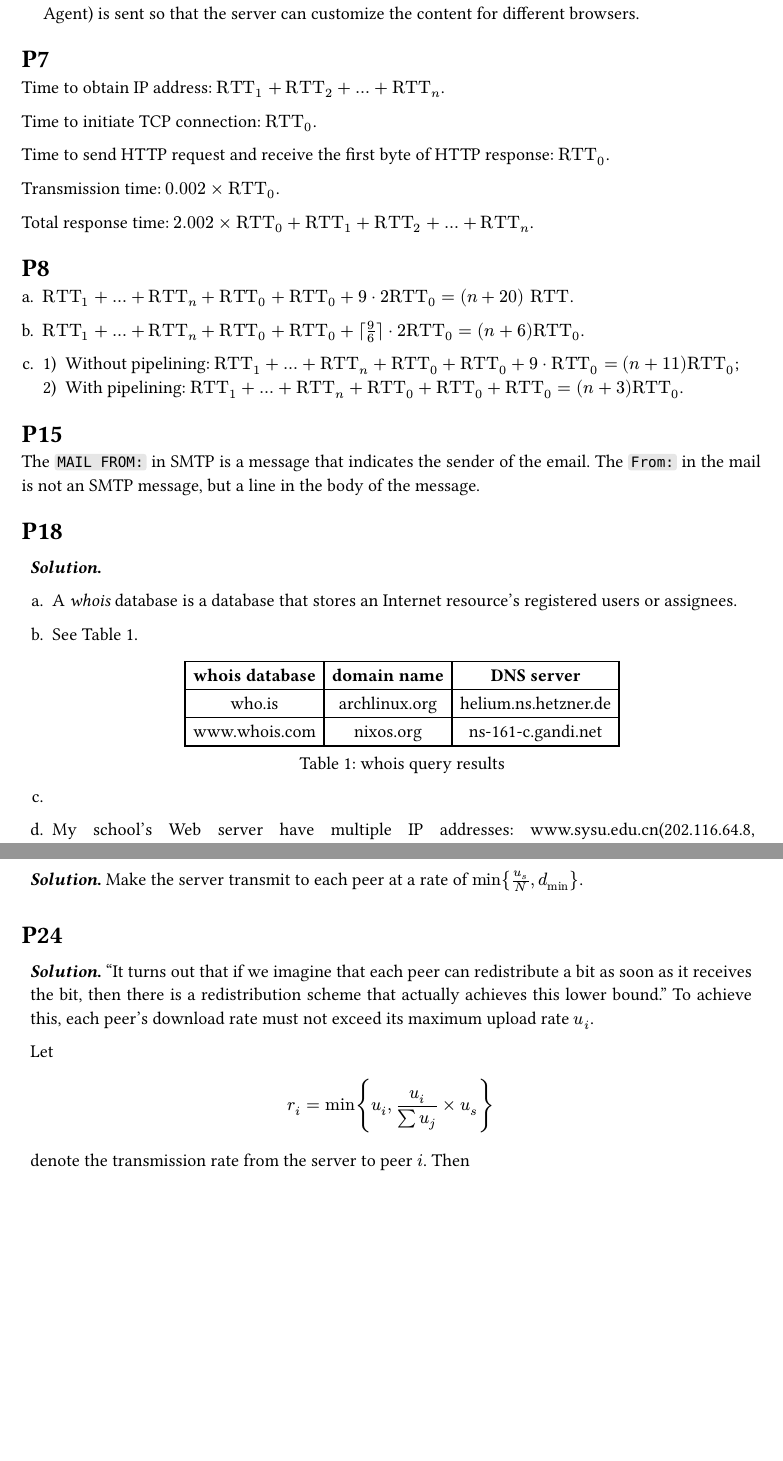
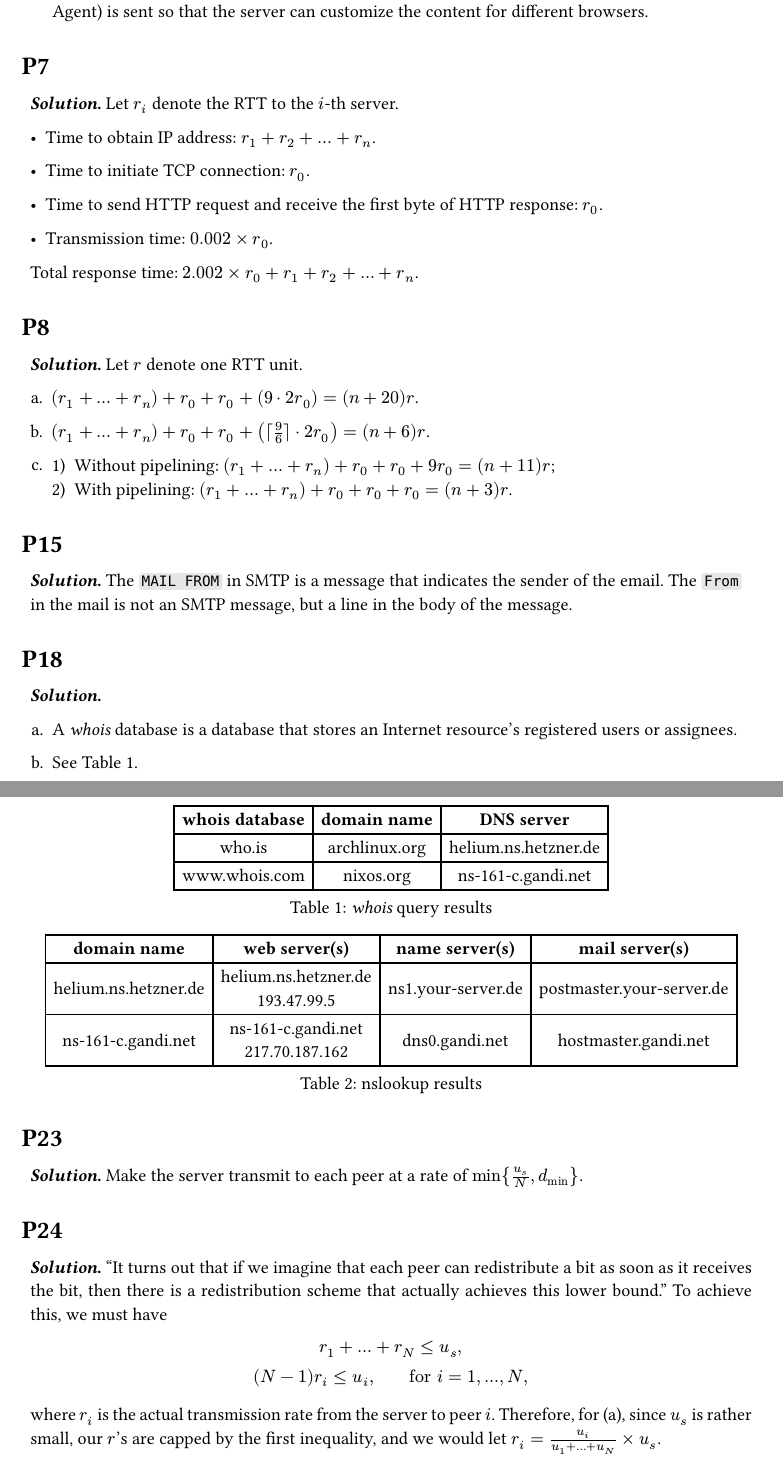
Before and after one commit to yuanlx27/2025-computer-networks, a Typst document (theory/02/main.typ): two parts of pages 2 and 3 of 3, joined at a grey line, cut so that both start at the same text, the shorter picture padded with empty space. Compiled offline with Typst 0.15.

Commit message:
feat: finish theory 02

```diff
--- a/theory/02/main.typ
+++ b/theory/02/main.typ
@@ -49,12 +49,13 @@
 
   + Not specified.
 
-+ Netscape 7.2 running on Windows XP, specified in the `User-Agent` line.
-  The browser type (User-Agent) is sent so that the server can customize the content for different browsers.
+  + Netscape 7.2 running on Windows XP, specified in the `User-Agent` line. The browser type (User-Agent) is sent so that the server can customize the content for different browsers.
+]
 
 = P7
 
-Time to obtain IP address: $"RTT"_1 + "RTT"_2 + ... + "RTT"_n$.
+#solution[
+  Let $r_i$ denote the RTT to the $i$-th server.
 
-Time to initiate TCP connection: $"RTT"_0$.
+  - Time to obtain IP address: $r_1 + r_2 + ... + r_n$.
 
@@ -64,52 +65,68 @@ Transmission time: $0.002 times "RTT"_0$.
 
-Total response time: $2.002 times "RTT"_0 + "RTT"_1 + "RTT"_2 + ... + "RTT"_n$.
+  - Transmission time: $0.002 times r_0$.
+
+  Total response time: $2.002 times r_0 + r_1 + r_2 + ... + r_n$.
+]
 
 = P8
 
-+ $"RTT"_1 + ... + "RTT"_n + "RTT"_0 + "RTT"_0 + 9 dot 2 "RTT"_0 = (n + 20) "RTT"$.
+#solution[
+  Let $r$ denote one RTT unit.
 
-+ $"RTT"_1 + ... + "RTT"_n + "RTT"_0 + "RTT"_0 + ceil.l 9 / 6 ceil.r dot 2 "RTT"_0 = (n + 6) "RTT"_0$.
+  + $(r_1 + ... + r_n) + r_0 + r_0 + (9 dot 2 r_0) = (n + 20) r$.
+
+  + $(r_1 + ... + r_n) + r_0 + r_0 + (ceil.l 9 / 6 ceil.r dot 2 r_0) = (n + 6) r$.
 
   + #enum(
-    [
-      Without pipelining: $"RTT"_1 + ... + "RTT"_n + "RTT"_0 + "RTT"_0 + 9 dot "RTT"_0 = (n + 11) "RTT"_0$;
-    ],
-    [
-      With pipelining: $"RTT"_1 + ... + "RTT"_n + "RTT"_0 + "RTT"_0 + "RTT"_0 = (n + 3) "RTT"_0$.
-    ],
       numbering: "1)",
+      [ Without pipelining: $(r_1 + ... + r_n) + r_0 + r_0 + 9 r_0 = (n + 11) r$; ],
+      [ With pipelining: $(r_1 + ... + r_n) + r_0 + r_0 + r_0 = (n + 3) r$. ],
     )
+]
 
 = P15
 
-The `MAIL FROM:` in SMTP is a message that indicates the sender of the email. The `From:` in the mail is not an SMTP message, but a line in the body of the message.
+#solution[
+  The `MAIL FROM` in SMTP is a message that indicates the sender of the email. The `From` in the mail is not an SMTP message, but a line in the body of the message.
+]
 
 = P18
 
 #solution[
   + A _whois_ database is a database that stores an Internet resource's registered users or assignees.
 
-  + See @fig-1.
+  + See @tab-1.
 
-    #figure(
-      caption: "whois query results",
-      table(
-        columns: 3,
-        table.header([*whois database*], [*domain name*], [*DNS server*]),
-        "who.is", "archlinux.org", "helium.ns.hetzner.de",
-        "www.whois.com", "nixos.org", "ns-161-c.gandi.net",
-      )
-    ) <fig-1>
+  + See @tab-2.
 
-  +
-
-  + My school's Web server have multiple IP addresses: www.sysu.edu.cn(202.116.64.8, 2001:250:3002:10::8).
+  + My school: www.sysu.edu.cn (202.116.64.8, 2001:250:3002:10::8).
 
   + "Sorry, we found no results for www.sysu.edu.cn".
 
   + An attacker can use _whois_ databases and the nslookup tool to determine the institution's IP address ranges, DNS servers, etc.
 
   + It helps researchers, law enforcement, and network administrators investigate cybercrime or misuse.
+
+  #figure(
+    caption: [_whois_ query results],
+    table(
+      columns: 3,
+      table.header([*whois database*], [*domain name*], [*DNS server*]),
+      [who.is], [archlinux.org], [helium.ns.hetzner.de],
+      [www.whois.com], [nixos.org], [ns-161-c.gandi.net],
+    ),
+  ) <tab-1>
+
+  #figure(
+    caption: [nslookup results],
+    table(
+      columns: 4,
+      align: center + horizon,
+      table.header([*domain name*], [*web server(s)*], [*name server(s)*], [*mail server(s)*]),
+      [helium.ns.hetzner.de], [helium.ns.hetzner.de \ 193.47.99.5], [ns1.your-server.de], [postmaster.your-server.de],
+      [ns-161-c.gandi.net], [ns-161-c.gandi.net \ 217.70.187.162], [dns0.gandi.net], [hostmaster.gandi.net],
+    ),
+  ) <tab-2>
 ]
 
 = P23
@@ -121,9 +138,18 @@ The `MAIL FROM:` in SMTP is a message that indicates the sender of the email. Th
 = P24
 
 #solution[
-  "It turns out that if we imagine that each peer can redistribute a bit as soon as it receives the bit, then there is a redistribution scheme that actually achieves this lower bound." To achieve this, each peer's download rate must not exceed its maximum upload rate $u_i$.
+  "It turns out that if we imagine that each peer can redistribute a bit as soon as it receives the bit, then there is a redistribution scheme that actually achieves this lower bound." To achieve this, we must have
 
-  Let $ r_i = min{u_i, u_i / (sum u_j) times u_s} $ denote the transmission rate from the server to peer $i$. Then
+  $
+    r_1 + ... + r_N <= u_s, \
+    (N - 1) r_i <= u_i, wide "for" i = 1, ..., N,
+  $
+
+  where $r_i$ is the actual transmission rate from the server to peer $i$. Therefore, for (a), since $u_s$ is rather small, our $r$'s are capped by the first inequality, and we would let $r_i = u_i / (u_1 + ... + u_N) times u_s$.
+
+  For (b), $r$'s are capped by the second inequality, leaving $r_i = u_i / (N - 1)$. Moreover, to make full use of the server's capacity, we should split the residual rate $r_r = u_s - (r_1 + ... + r_N)$ equally to all peers.
+
+  For (c), just combine the conclusions from (a) and (b) with Equation 2.2.
 ]
 
 = P26
```
Also changed, not shown: theory/02/main.typ (8 more changed lines). Lines whose indentation alone changed are shown as unchanged.
